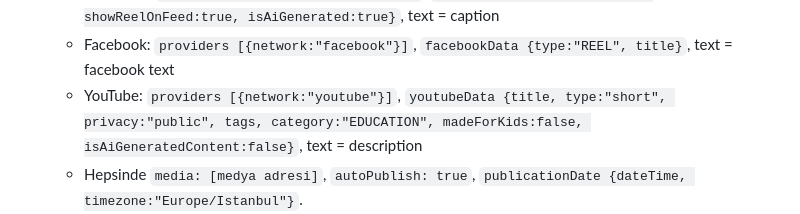
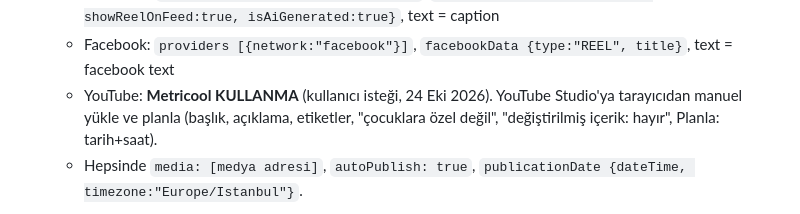
Before and after one commit to emrahyavuz09/tarih-haber-video, a Markdown page: CLAUDE.md, the part around the change. Rendered like a GitHub page.

Commit message:
YouTube: Metricool yerine YouTube Studio'dan manuel planlama
Co-Authored-By: Claude Opus 5.5 <noreply@anthropic.com>
Claude-Session: https://claude.ai/code/session_015Af9EFCnwnoj4VaabAkZYF

```diff
--- a/CLAUDE.md
+++ b/CLAUDE.md
@@ -93,7 +93,7 @@ mühürler, yırtık kâğıt etiketler, kelime kelime altyazı (konuşulan keli
 11. **Planla (Metricool `createScheduledPost`, her ağ için AYRI gönderi):**
     - Instagram: `providers [{network:"instagram"}]`, `instagramData {type:"REEL", showReelOnFeed:true, isAiGenerated:true}`, text = caption
     - Facebook: `providers [{network:"facebook"}]`, `facebookData {type:"REEL", title}`, text = facebook text
-    - YouTube: `providers [{network:"youtube"}]`, `youtubeData {title, type:"short", privacy:"public", tags, category:"EDUCATION", madeForKids:false, isAiGeneratedContent:false}`, text = description
+    - YouTube: **Metricool KULLANMA** (kullanıcı isteği, 24 Eki 2026). YouTube Studio'ya tarayıcıdan manuel yükle ve planla (başlık, açıklama, etiketler, "çocuklara özel değil", "değiştirilmiş içerik: hayır", Planla: tarih+saat).
     - Hepsinde `media: [medya adresi]`, `autoPublish: true`, `publicationDate {dateTime, timezone:"Europe/Istanbul"}`.
 12. **Kayıt:** `topics.md`'ye satır ekle (tarih, konu, saatler). `stills/`, `music.wav`, `voice.mp3`, `final.mp4` main'e girmez (.gitignore).
     `scenes.js, script.txt, notes.md, meta.json, words.json, timeline.json` commit + `git push origin main`.
```
